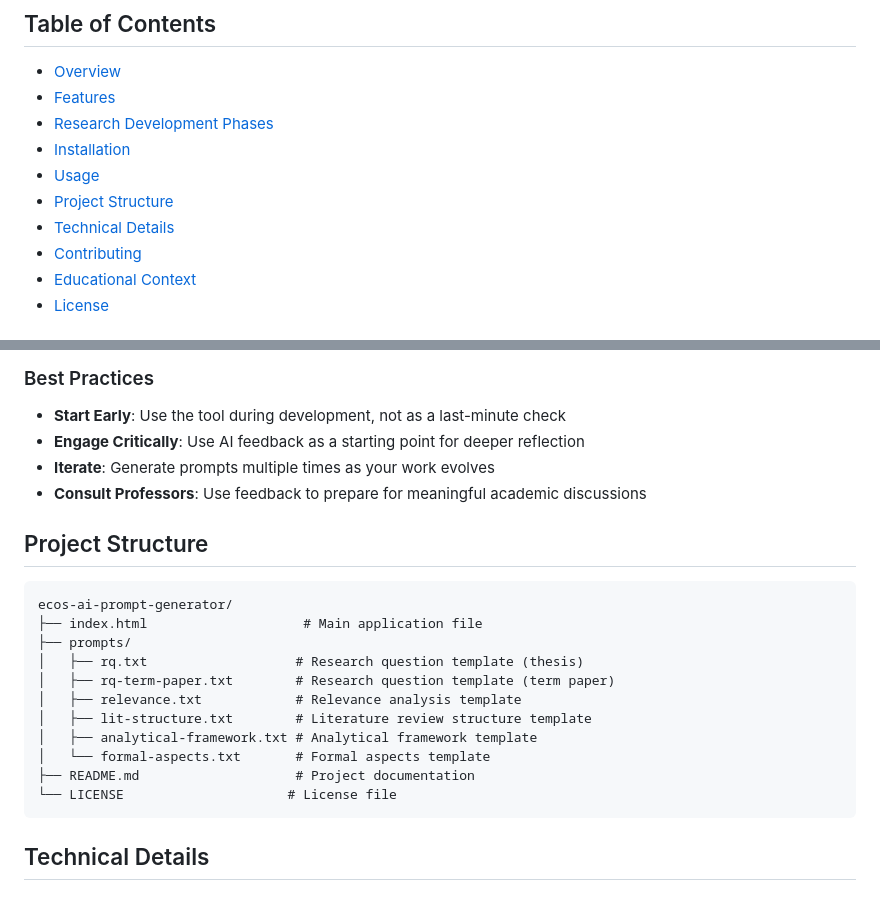
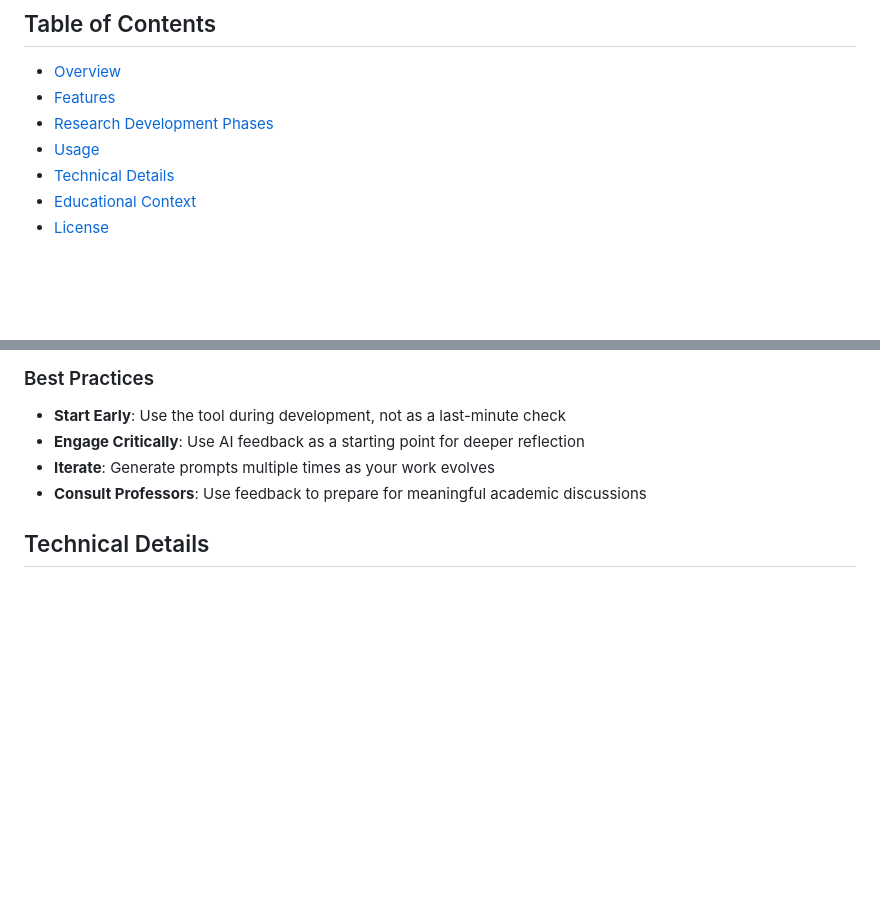
Before and after one commit to hubertecos/aiproject, a Markdown page: README.md, 2 parts joined by grey strips. GitHub-like rendering; blank space fills up the shorter version.

````diff
--- a/README.md
+++ b/README.md
@@ -12,11 +12,8 @@
 - [Overview](#overview)
 - [Features](#features)
 - [Research Development Phases](#research-development-phases)
-- [Installation](#installation)
 - [Usage](#usage)
-- [Project Structure](#project-structure)
 - [Technical Details](#technical-details)
-- [Contributing](#contributing)
 - [Educational Context](#educational-context)
 - [License](#license)
 
@@ -124,22 +121,6 @@ The EcoS AI Prompt-Generator is an educational tool designed to help graduate st
 - **Iterate**: Generate prompts multiple times as your work evolves
 - **Consult Professors**: Use feedback to prepare for meaningful academic discussions
 
-## Project Structure
-
-```
-ecos-ai-prompt-generator/
-├── index.html                    # Main application file
-├── prompts/
-│   ├── rq.txt                   # Research question template (thesis)
-│   ├── rq-term-paper.txt        # Research question template (term paper)
-│   ├── relevance.txt            # Relevance analysis template
-│   ├── lit-structure.txt        # Literature review structure template
-│   ├── analytical-framework.txt # Analytical framework template
-│   └── formal-aspects.txt       # Formal aspects template
-├── README.md                    # Project documentation
-└── LICENSE                     # License file
-```
-
 ## Technical Details
 
 ### Built With
````
